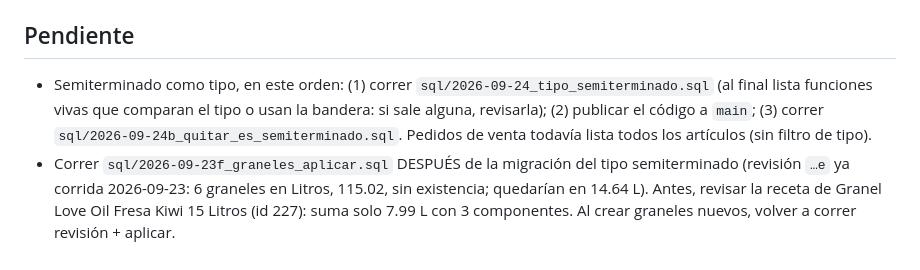
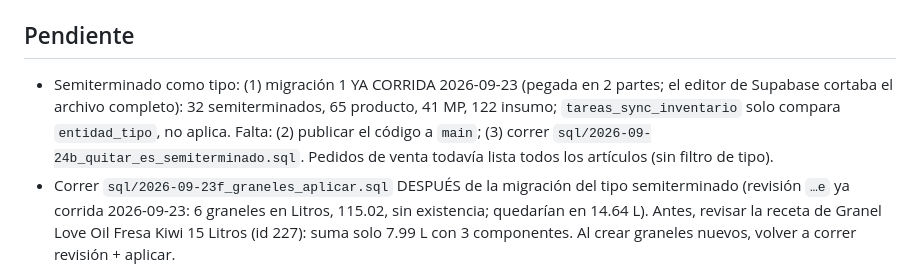
Before and after one commit to haresvenusJC/Manufactura, a Markdown page: CLAUDE.md, the part around the change. Drawn GitHub-style.

Commit message:
CLAUDE.md: migración de tipo semiterminado ya corrida
Co-Authored-By: Claude Opus 5.5 <noreply@anthropic.com>
Claude-Session: https://claude.ai/code/session_01AX9fVJ2DeLvYFaAL5uVSN7

```diff
--- a/CLAUDE.md
+++ b/CLAUDE.md
@@ -323,9 +323,9 @@ Vanilla JS (ES modules, sin build) + Supabase (Postgres/PostgREST/Auth) + Tailwi
 
 ## Pendiente
 
-- Semiterminado como tipo, en este orden: (1) correr `sql/2026-09-24_tipo_semiterminado.sql` (al final lista funciones
-  vivas que comparan el tipo o usan la bandera: si sale alguna, revisarla); (2) publicar el código a `main`; (3) correr
-  `sql/2026-09-24b_quitar_es_semiterminado.sql`. Pedidos de venta todavía lista todos los artículos (sin filtro de tipo).
+- Semiterminado como tipo: (1) migración 1 YA CORRIDA 2026-09-23 (pegada en 2 partes; el editor de Supabase cortaba el
+  archivo completo): 32 semiterminados, 65 producto, 41 MP, 122 insumo; `tareas_sync_inventario` solo compara
+  `entidad_tipo`, no aplica. Falta: (2) publicar el código a `main`; (3) correr `sql/2026-09-24b_quitar_es_semiterminado.sql`. Pedidos de venta todavía lista todos los artículos (sin filtro de tipo).
 - Correr `sql/2026-09-23f_graneles_aplicar.sql` DESPUÉS de la migración del tipo semiterminado (revisión `…e` ya corrida 2026-09-23: 6 graneles en Litros, 115.02, sin
   existencia; quedarían en 14.64 L). Antes, revisar la receta de Granel Love Oil Fresa Kiwi 15 Litros (id 227): suma solo
   7.99 L con 3 componentes. Al crear graneles nuevos, volver a correr revisión + aplicar.
```
